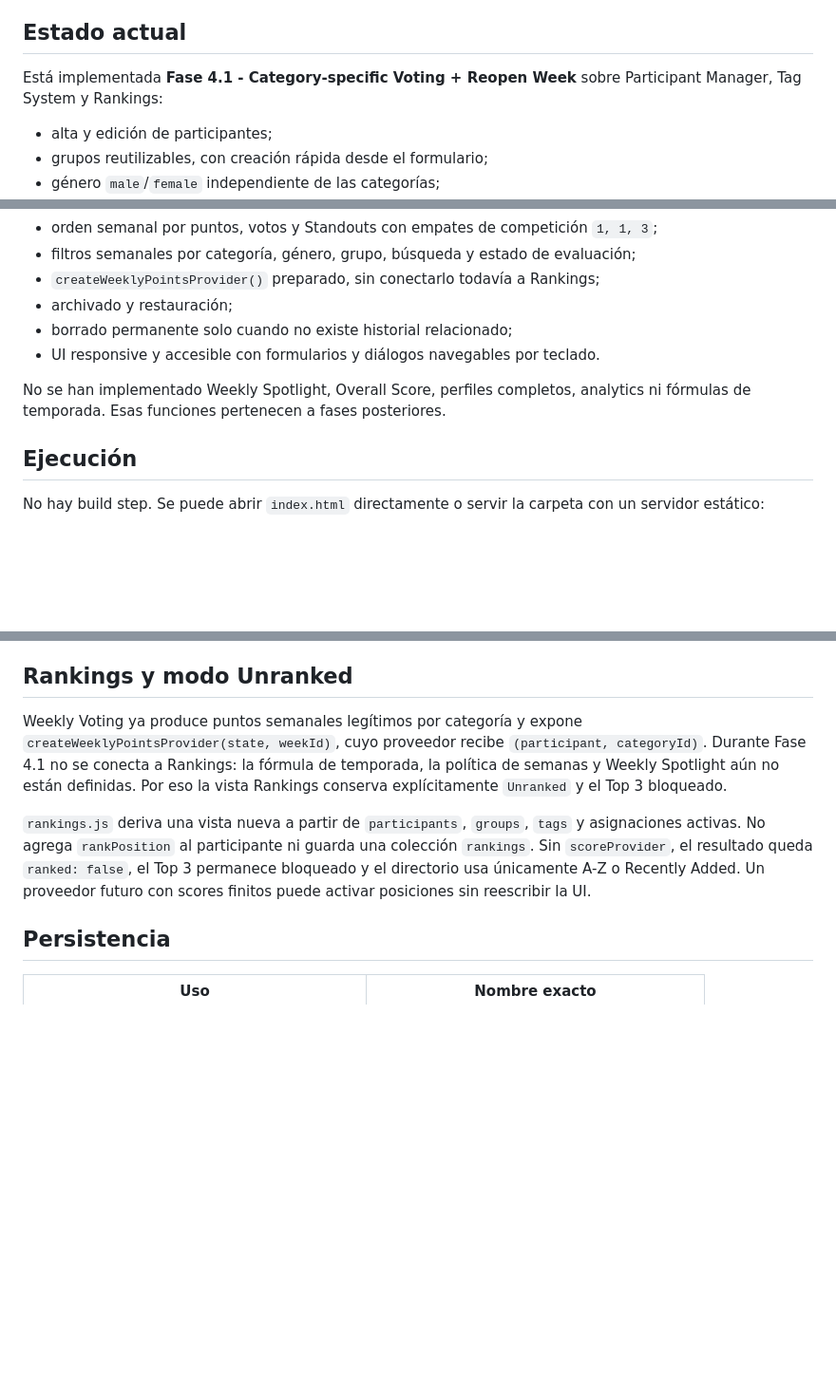
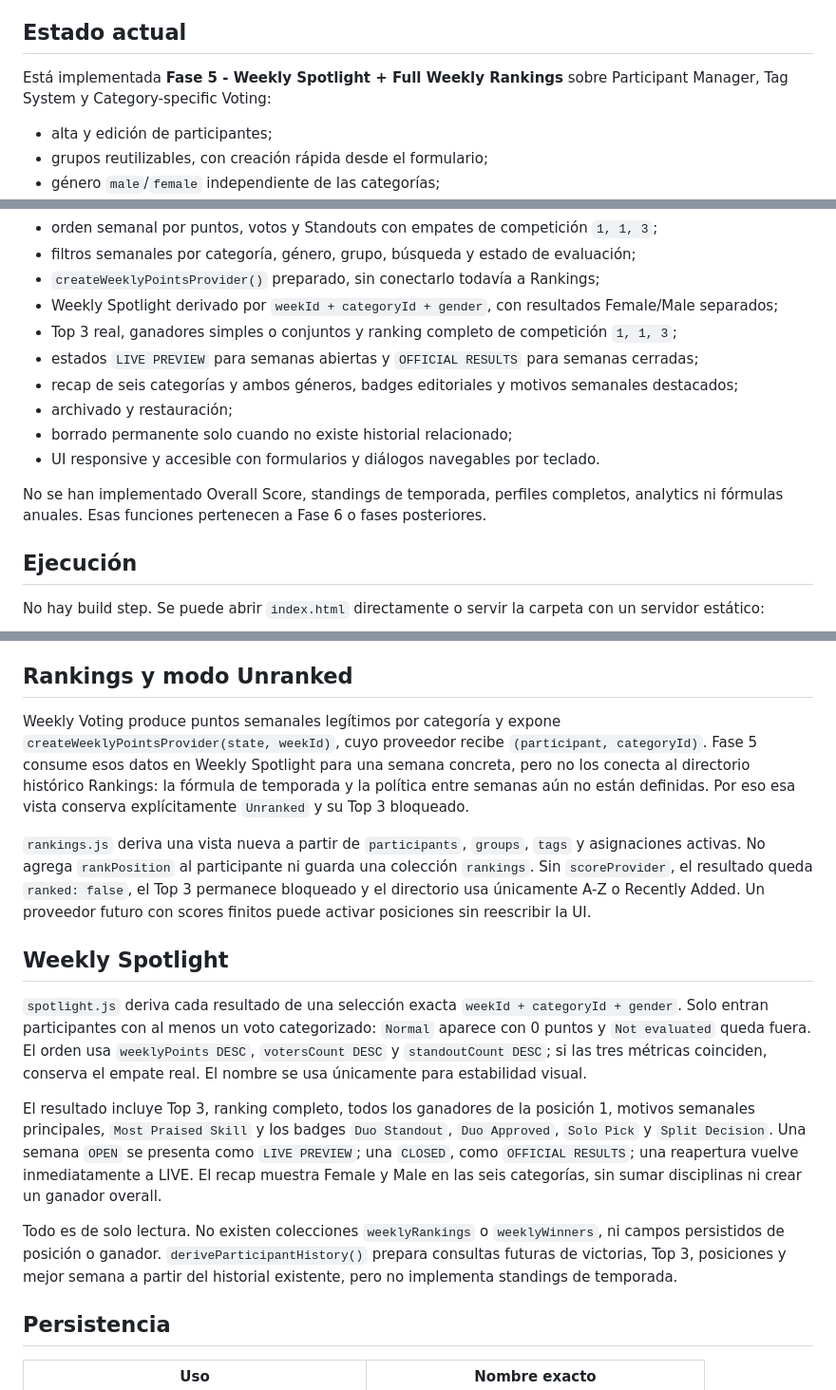
Before and after one commit to MarcosGr14/Stats, a Markdown page: README.md, 3 parts joined by grey strips. Shown at 95% size. Drawn GitHub-style; blank space fills up the shorter version.

```diff
--- a/README.md
+++ b/README.md
@@ -4,7 +4,7 @@ Aplicación local-first para organizar y, en fases posteriores, evaluar performe
 
 ## Estado actual
 
-Está implementada **Fase 4.1 - Category-specific Voting + Reopen Week** sobre Participant Manager, Tag System y Rankings:
+Está implementada **Fase 5 - Weekly Spotlight + Full Weekly Rankings** sobre Participant Manager, Tag System y Category-specific Voting:
 
 - alta y edición de participantes;
 - grupos reutilizables, con creación rápida desde el formulario;
@@ -30,11 +30,15 @@ Está implementada **Fase 4.1 - Category-specific Voting + Reopen Week** sobre P
 - orden semanal por puntos, votos y Standouts con empates de competición `1, 1, 3`;
 - filtros semanales por categoría, género, grupo, búsqueda y estado de evaluación;
 - `createWeeklyPointsProvider()` preparado, sin conectarlo todavía a Rankings;
+- Weekly Spotlight derivado por `weekId + categoryId + gender`, con resultados Female/Male separados;
+- Top 3 real, ganadores simples o conjuntos y ranking completo de competición `1, 1, 3`;
+- estados `LIVE PREVIEW` para semanas abiertas y `OFFICIAL RESULTS` para semanas cerradas;
+- recap de seis categorías y ambos géneros, badges editoriales y motivos semanales destacados;
 - archivado y restauración;
 - borrado permanente solo cuando no existe historial relacionado;
 - UI responsive y accesible con formularios y diálogos navegables por teclado.
 
-No se han implementado Weekly Spotlight, Overall Score, perfiles completos, analytics ni fórmulas de temporada. Esas funciones pertenecen a fases posteriores.
+No se han implementado Overall Score, standings de temporada, perfiles completos, analytics ni fórmulas anuales. Esas funciones pertenecen a Fase 6 o fases posteriores.
 
 ## Ejecución
 
@@ -158,9 +167,17 @@ Los agregados no se persisten. Para cada `weekId + participantId + categoryId` s
 
 ## Rankings y modo Unranked
 
-Weekly Voting ya produce puntos semanales legítimos por categoría y expone `createWeeklyPointsProvider(state, weekId)`, cuyo proveedor recibe `(participant, categoryId)`. Durante Fase 4.1 no se conecta a Rankings: la fórmula de temporada, la política de semanas y Weekly Spotlight aún no están definidas. Por eso la vista Rankings conserva explícitamente `Unranked` y el Top 3 bloqueado.
+Weekly Voting produce puntos semanales legítimos por categoría y expone `createWeeklyPointsProvider(state, weekId)`, cuyo proveedor recibe `(participant, categoryId)`. Fase 5 consume esos datos en Weekly Spotlight para una semana concreta, pero no los conecta al directorio histórico Rankings: la fórmula de temporada y la política entre semanas aún no están definidas. Por eso esa vista conserva explícitamente `Unranked` y su Top 3 bloqueado.
 
 `rankings.js` deriva una vista nueva a partir de `participants`, `groups`, `tags` y asignaciones activas. No agrega `rankPosition` al participante ni guarda una colección `rankings`. Sin `scoreProvider`, el resultado queda `ranked: false`, el Top 3 permanece bloqueado y el directorio usa únicamente A-Z o Recently Added. Un proveedor futuro con scores finitos puede activar posiciones sin reescribir la UI.
+
+## Weekly Spotlight
+
+`spotlight.js` deriva cada resultado de una selección exacta `weekId + categoryId + gender`. Solo entran participantes con al menos un voto categorizado: `Normal` aparece con 0 puntos y `Not evaluated` queda fuera. El orden usa `weeklyPoints DESC`, `votersCount DESC` y `standoutCount DESC`; si las tres métricas coinciden, conserva el empate real. El nombre se usa únicamente para estabilidad visual.
+
+El resultado incluye Top 3, ranking completo, todos los ganadores de la posición 1, motivos semanales principales, `Most Praised Skill` y los badges `Duo Standout`, `Duo Approved`, `Solo Pick` y `Split Decision`. Una semana `OPEN` se presenta como `LIVE PREVIEW`; una `CLOSED`, como `OFFICIAL RESULTS`; una reapertura vuelve inmediatamente a LIVE. El recap muestra Female y Male en las seis categorías, sin sumar disciplinas ni crear un ganador overall.
+
+Todo es de solo lectura. No existen colecciones `weeklyRankings` o `weeklyWinners`, ni campos persistidos de posición o ganador. `deriveParticipantHistory()` prepara consultas futuras de victorias, Top 3, posiciones y mejor semana a partir del historial existente, pero no implementa standings de temporada.
 
 ## Persistencia
 
```
Also changed, not shown: other parts of README.md (+12 -5 lines).
